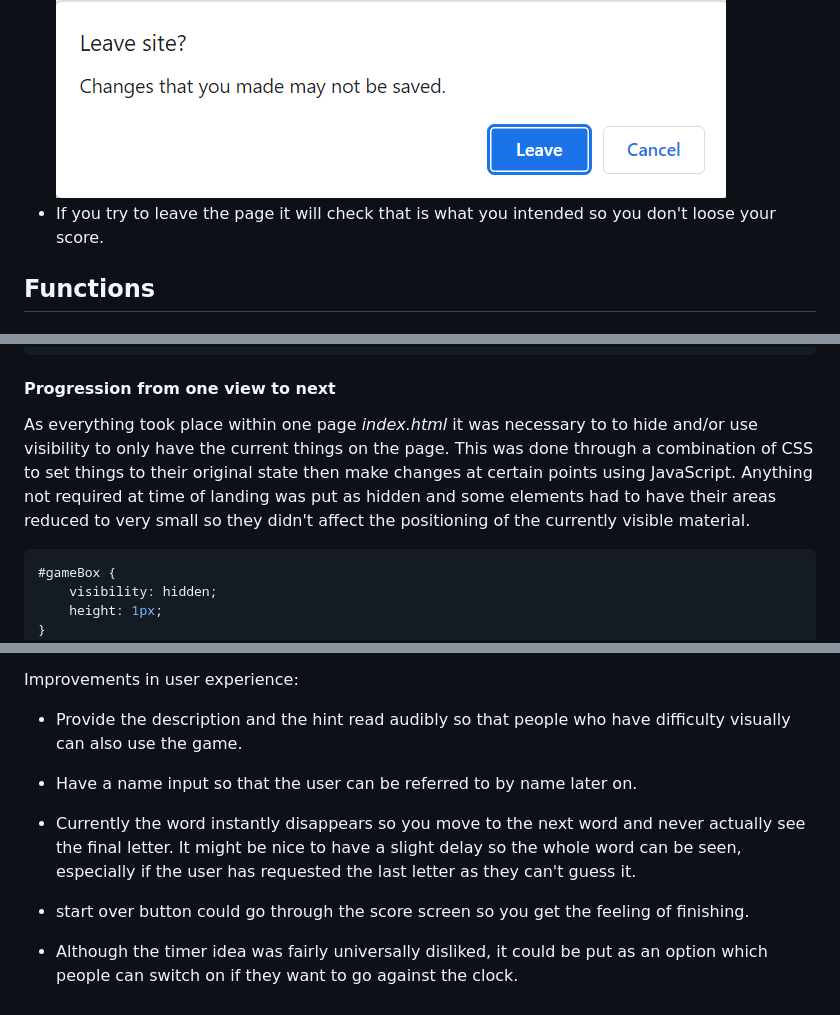
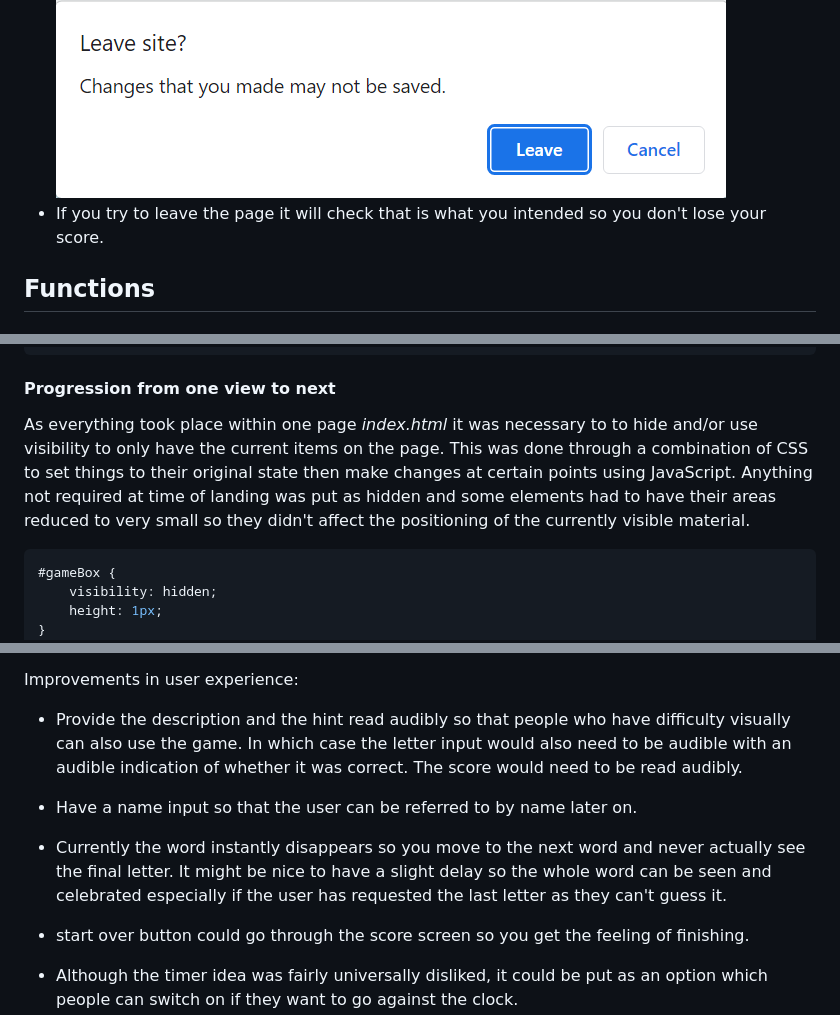
Before and after one commit to RachWalm/spelling-game, a Markdown page: README.md, 3 parts joined by grey strips. Rendered like a GitHub page.

````diff
--- a/README.md
+++ b/README.md
@@ -45,7 +45,7 @@ Repeat users should also get a random order to the words so it shouldn't become
 ![final-score](documents/final-score.png)
 - If you restart it will check that you want to leave the page and take you back to the beginning, this gives you the opportunity to return to the start.
 ![leave](documents/leave.png)
-- If you try to leave the page it will check that is what you intended so you don't loose your score.
+- If you try to leave the page it will check that is what you intended so you don't lose your score.
 
 ## Functions
 
@@ -139,7 +139,7 @@ document.getElementById("skip").addEventListener("click", function () {
 
 #### Progression from one view to next
 
-As everything took place within one page *index.html* it was necessary to to hide and/or use visibility to only have the current things on the page. This was done through a combination of CSS to set things to their original state then make changes at certain points using JavaScript. Anything not required at time of landing was put as hidden and some elements had to have their areas reduced to very small so they didn't affect the positioning of the currently visible material.
+As everything took place within one page *index.html* it was necessary to to hide and/or use visibility to only have the current items on the page. This was done through a combination of CSS to set things to their original state then make changes at certain points using JavaScript. Anything not required at time of landing was put as hidden and some elements had to have their areas reduced to very small so they didn't affect the positioning of the currently visible material.
 
 ```CSS
 #gameBox {
@@ -415,11 +415,11 @@ let wordData = [{
 
 Improvements in user experience:
 
-- Provide the description and the hint read audibly so that people who have difficulty visually can also use the game.
+- Provide the description and the hint read audibly so that people who have difficulty visually can also use the game. In which case the letter input would also need to be audible with an audible indication of whether it was correct. The score would need to be read audibly.
 
 - Have a name input so that the user can be referred to by name later on.
 
-- Currently the word instantly disappears so you move to the next word and never actually see the final letter. It might be nice to have a slight delay so the whole word can be seen, especially if the user has requested the last letter as they can't guess it.
+- Currently the word instantly disappears so you move to the next word and never actually see the final letter. It might be nice to have a slight delay so the whole word can be seen and celebrated especially if the user has requested the last letter as they can't guess it.
 
 - start over button could go through the score screen so you get the feeling of finishing.
 
````
Also changed, not shown: other parts of README.md (+23 -23 lines).
